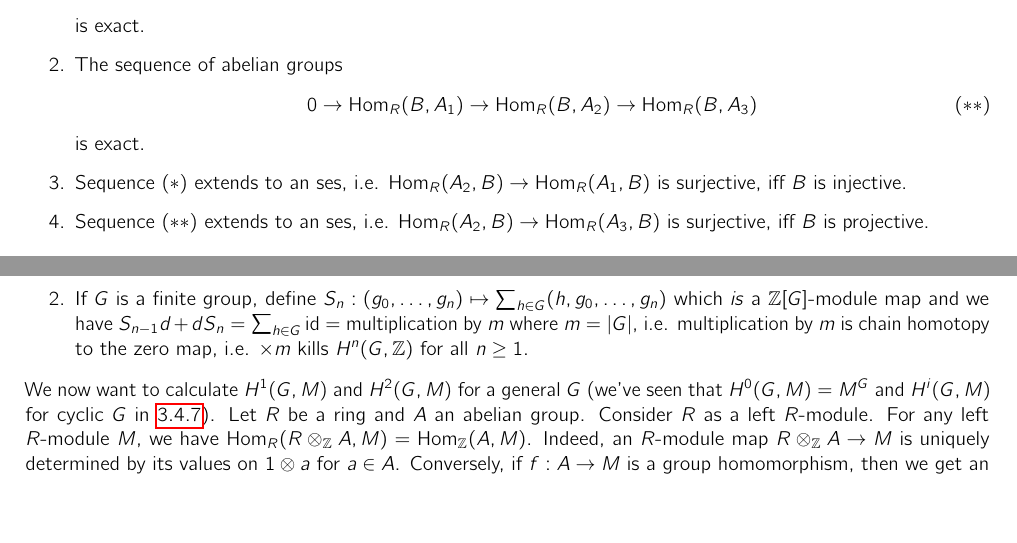
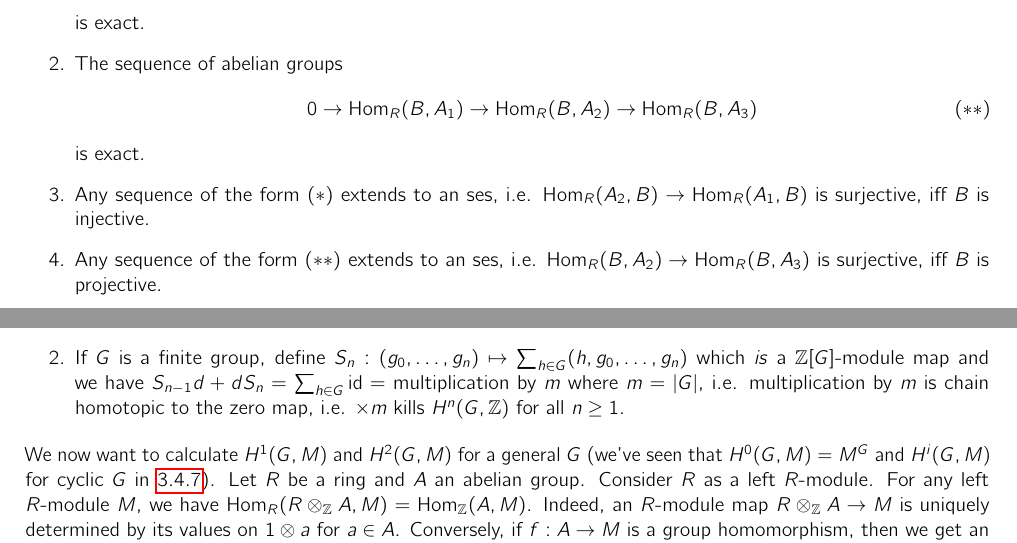
Before and after one commit to jieweix/homological-algebra-notes, a LaTeX document (notes.tex): two parts of pages 9 and 24 of 31, joined at a grey line, cut so that both start at the same text, the shorter picture padded with empty space. The pictures show the PDF file notes.pdf that the author committed with the source.

Commit message:
more errors corrected

```diff
--- a/notes.tex
+++ b/notes.tex
@@ -732,8 +732,8 @@ is exact.
 0\rightarrow\Hom_R(B,A_1)\rightarrow\Hom_R(B,A_2)\rightarrow\Hom_R(B,A_3)
 \]
 is exact.
-\item Sequence $(\ast)$ extends to an ses, i.e. $\Hom_R(A_2,B)\rightarrow\Hom_R(A_1,B)$ is surjective, iff $B$ is injective.
-\item Sequence $(\ast\ast)$ extends to an ses, i.e. $\Hom_R(A_2,B)\rightarrow\Hom_R(A_3,B)$ is surjective, iff $B$ is projective.
+\item Any sequence of the form $(\ast)$ extends to an ses, i.e. $\Hom_R(A_2,B)\rightarrow\Hom_R(A_1,B)$ is surjective, iff $B$ is injective.
+\item Any sequence of the form $(\ast\ast)$ extends to an ses, i.e. $\Hom_R(B,A_2)\rightarrow\Hom_R(B,A_3)$ is surjective, iff $B$ is projective.
 \end{enumerate}
 \end{lemma}
 \begin{proof}
@@ -1683,7 +1683,7 @@ It's easy to check $d^2=0$, so $P_\bullet$ is a complex. To prove exactness, it
 \begin{remark}
 \begin{enumerate}
 \item When we defined chain homotopies for complex of $R$-modules (\ref{remark:chainhomotopy}), we said that $s_n$'s are $R$-module homomorphism. Here we have a complex of $\Z[G]$-modules, but the $s_n$'s are only $\Z$-module homomorphisms. But this is okay because for any ring $R$, the forgetful functor $R\text{-Mod}\rightarrow\AbGrp$ is exact and faithful.
-\item If $G$ is a finite group, define $S_n:(g_0,\ldots,g_n)\mapsto \sum_{h\in G}(h,g_0,\ldots,g_n)$ which \textit{is} a $\Z[G]$-module map and we have $S_{n-1}d+dS_n=\sum_{h\in G}\id=$ multiplication by $m$ where $m=|G|$, i.e. multiplication by $m$ is chain homotopy to the zero map, i.e. $\times m$ kills $H^n(G,\Z)$ for all $n\geq 1$.
+\item If $G$ is a finite group, define $S_n:(g_0,\ldots,g_n)\mapsto \sum_{h\in G}(h,g_0,\ldots,g_n)$ which \textit{is} a $\Z[G]$-module map and we have $S_{n-1}d+dS_n=\sum_{h\in G}\id=$ multiplication by $m$ where $m=|G|$, i.e. multiplication by $m$ is chain homotopic to the zero map, i.e. $\times m$ kills $H^n(G,\Z)$ for all $n\geq 1$.
 \end{enumerate}
 \end{remark}
 
```
Also changed, not shown: notes.pdf, 3 other files.
